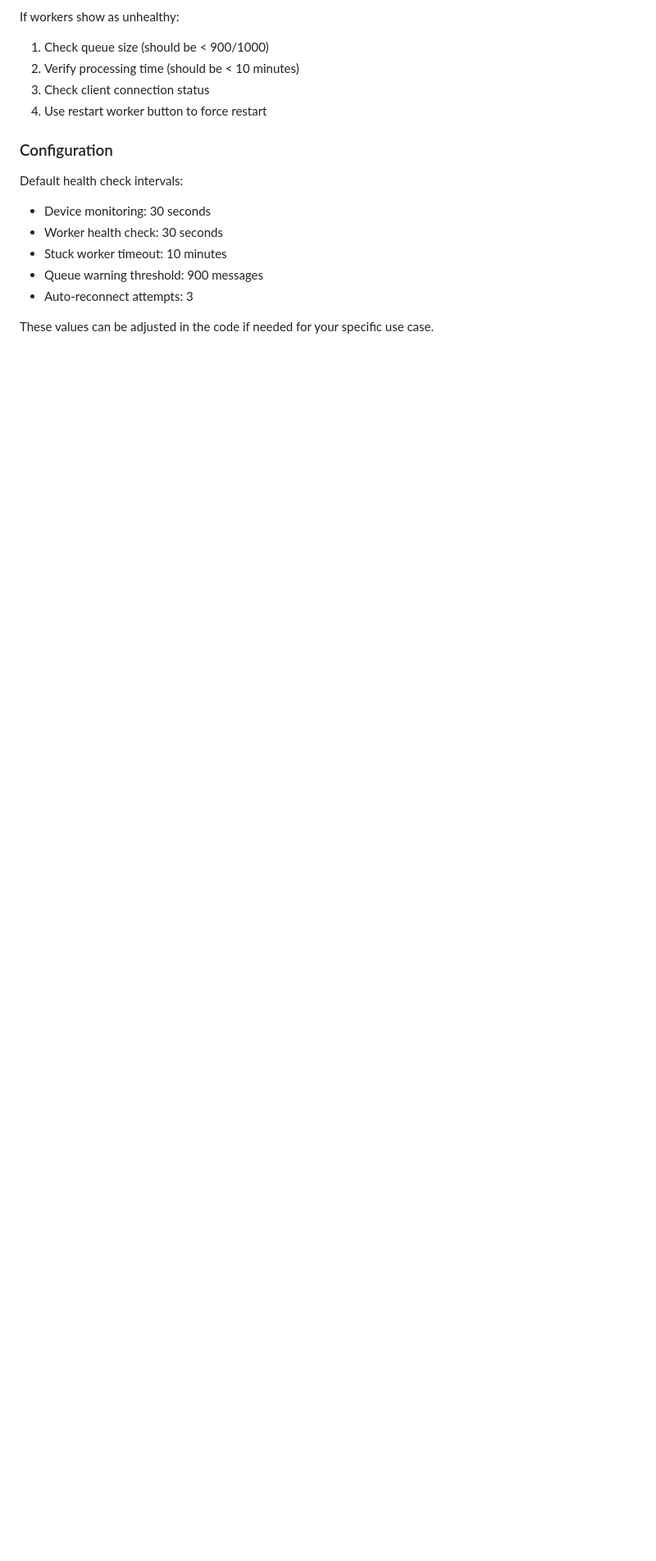
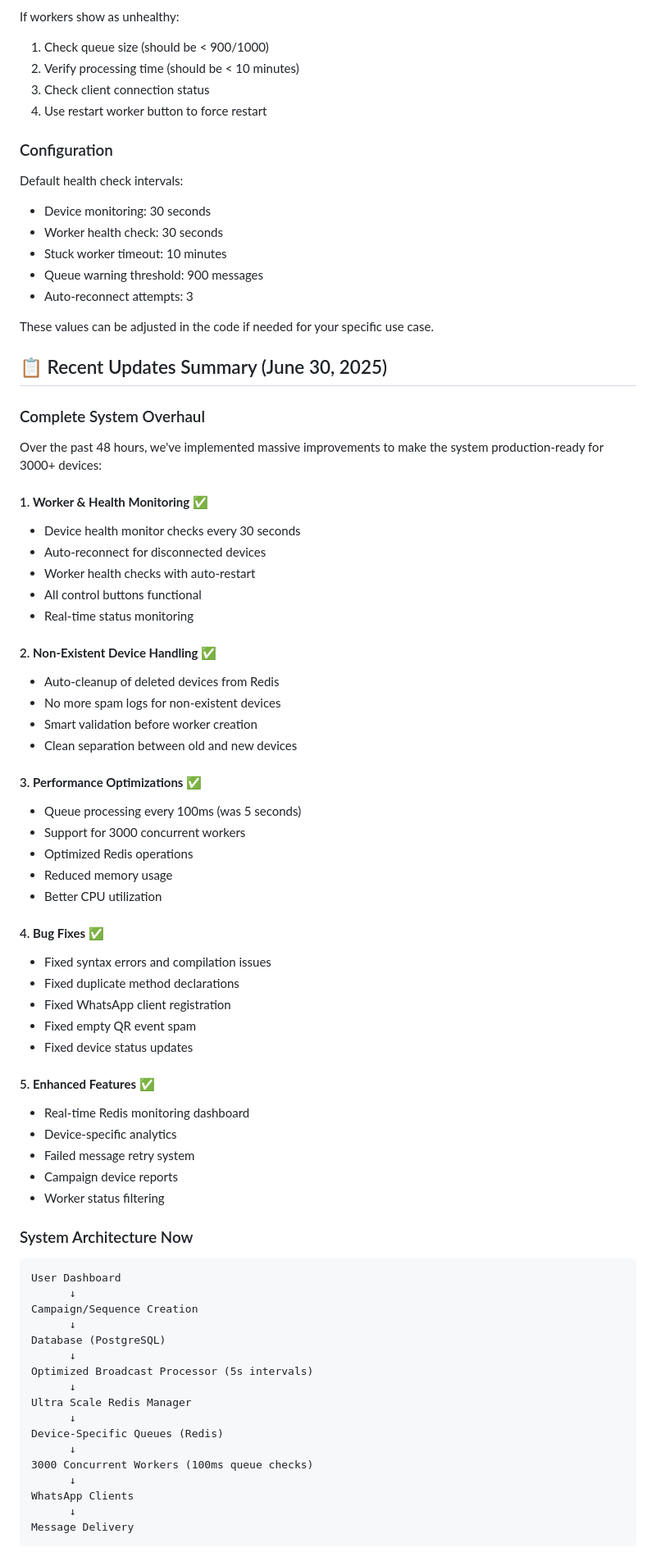
Before and after one commit to aqilrvsb/go-whatsapp-web-multidevice, a Markdown page: README.md, the part around the change printed below. Shown: that part at 82% size. GitHub-like rendering; blank space fills up the shorter version.

Commit message:
Update README with comprehensive summary of all recent fixes and improvements

````diff
--- a/README.md
+++ b/README.md
@@ -1710,3 +1733,65 @@ Default health check intervals:
 - Auto-reconnect attempts: 3
 
 These values can be adjusted in the code if needed for your specific use case.
+
+
+## 📋 Recent Updates Summary (June 30, 2025)
+
+### Complete System Overhaul
+Over the past 48 hours, we've implemented massive improvements to make the system production-ready for 3000+ devices:
+
+#### 1. **Worker & Health Monitoring** ✅
+- Device health monitor checks every 30 seconds
+- Auto-reconnect for disconnected devices
+- Worker health checks with auto-restart
+- All control buttons functional
+- Real-time status monitoring
+
+#### 2. **Non-Existent Device Handling** ✅
+- Auto-cleanup of deleted devices from Redis
+- No more spam logs for non-existent devices
+- Smart validation before worker creation
+- Clean separation between old and new devices
+
+#### 3. **Performance Optimizations** ✅
+- Queue processing every 100ms (was 5 seconds)
+- Support for 3000 concurrent workers
+- Optimized Redis operations
+- Reduced memory usage
+- Better CPU utilization
+
+#### 4. **Bug Fixes** ✅
+- Fixed syntax errors and compilation issues
+- Fixed duplicate method declarations
+- Fixed WhatsApp client registration
+- Fixed empty QR event spam
+- Fixed device status updates
+
+#### 5. **Enhanced Features** ✅
+- Real-time Redis monitoring dashboard
+- Device-specific analytics
+- Failed message retry system
+- Campaign device reports
+- Worker status filtering
+
+### System Architecture Now
+```
+User Dashboard
+      ↓
+Campaign/Sequence Creation
+      ↓
+Database (PostgreSQL)
+      ↓
+Optimized Broadcast Processor (5s intervals)
+      ↓
+Ultra Scale Redis Manager
+      ↓
+Device-Specific Queues (Redis)
+      ↓
+3000 Concurrent Workers (100ms queue checks)
+      ↓
+WhatsApp Clients
+      ↓
+Message Delivery
+```
+
````
Also changed, not shown: other parts of README.md (+52 -2 lines).
